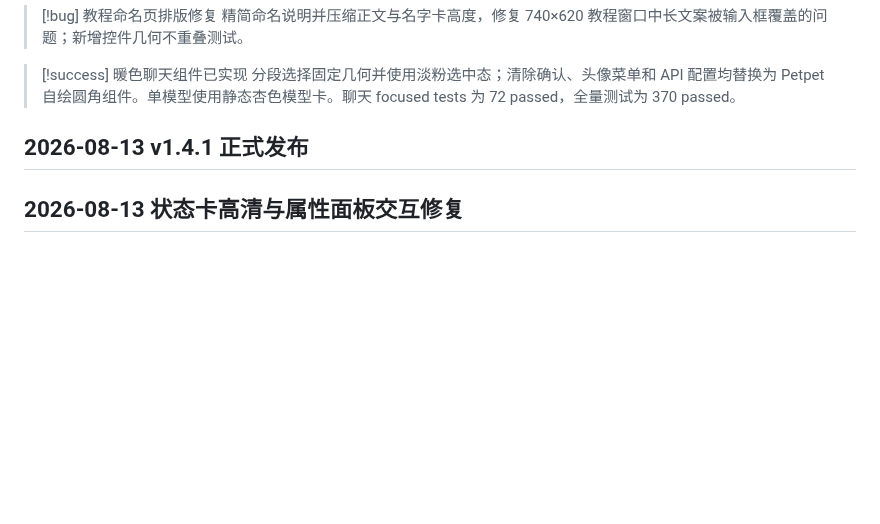
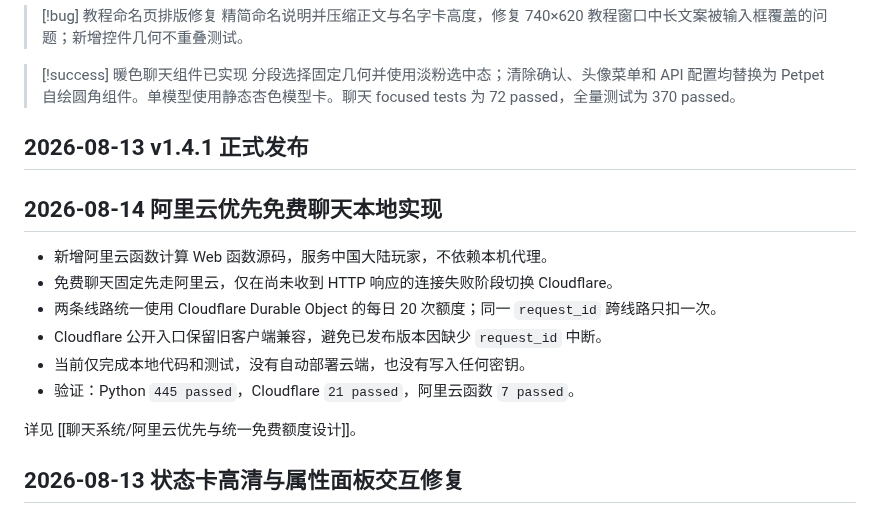
Before and after one commit to Gsheen76/My-Obsidian, a Markdown page: 项目/Petpet/Petpet 总档案.md, the part around the change. Drawn GitHub-style; blank space fills up the shorter version.

Commit message:
vault backup: 2026-08-14 00:52:26

```diff
--- a/项目/Petpet/Petpet 总档案.md
+++ b/项目/Petpet/Petpet 总档案.md
@@ -597,6 +597,17 @@ Petpet/
 
 ## 2026-08-13 v1.4.1 正式发布
 
+## 2026-08-14 阿里云优先免费聊天本地实现
+
+- 新增阿里云函数计算 Web 函数源码，服务中国大陆玩家，不依赖本机代理。
+- 免费聊天固定先走阿里云，仅在尚未收到 HTTP 响应的连接失败阶段切换 Cloudflare。
+- 两条线路统一使用 Cloudflare Durable Object 的每日 20 次额度；同一 `request_id` 跨线路只扣一次。
+- Cloudflare 公开入口保留旧客户端兼容，避免已发布版本因缺少 `request_id` 中断。
+- 当前仅完成本地代码和测试，没有自动部署云端，也没有写入任何密钥。
+- 验证：Python `445 passed`，Cloudflare `21 passed`，阿里云函数 `7 passed`。
+
+详见 [[聊天系统/阿里云优先与统一免费额度设计]]。
+
 ## 2026-08-13 状态卡高清与属性面板交互修复
 
 ## 2026-08-13 GLM-4.7-Flash 免费兜底
```
Also changed, not shown: 1 other file.
